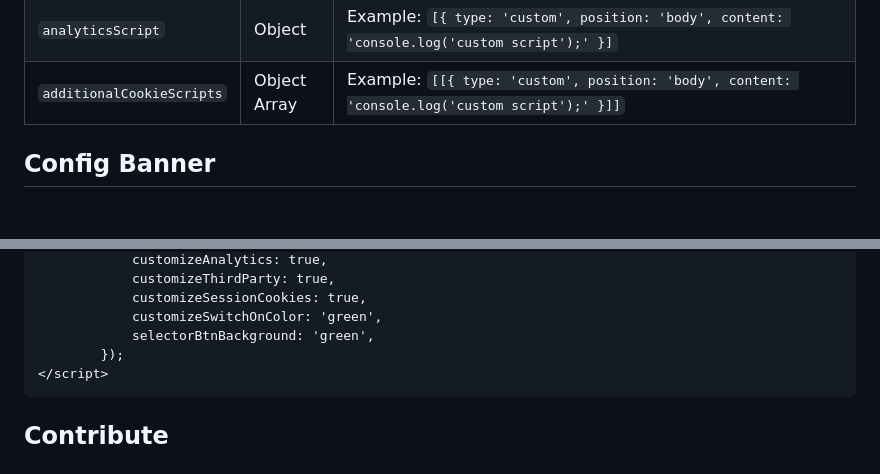
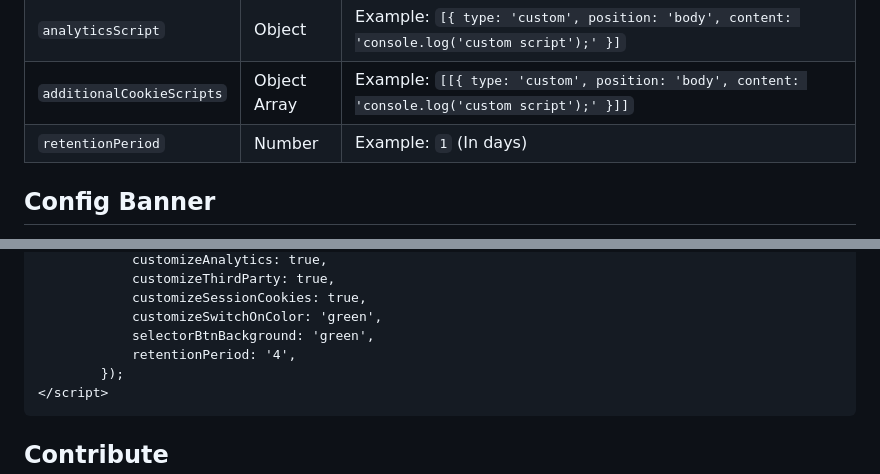
Before and after one commit to manucaralmo/GlowCookies, a Markdown page: README.md, 2 parts joined by grey strips. GitHub-like rendering; blank space fills up the shorter version.

Commit message:
Updated README.md to include retentionPeriod

````diff
--- a/README.md
+++ b/README.md
@@ -77,6 +77,7 @@ These are the parameters that you can modify to add your tracking codes, or cust
 | `thirdPartyScript`      | Object | Example: `[{ type: 'custom', position: 'body', content: 'console.log('custom script');' }]`                         |
 | `analyticsScript`       | Object | Example: `[{ type: 'custom', position: 'body', content: 'console.log('custom script');' }]`                         |
 | `additionalCookieScripts`| Object Array | Example: `[[{ type: 'custom', position: 'body', content: 'console.log('custom script');' }]]`                         |
+| `retentionPeriod`| Number | Example: `1` (In days)                         |
 
 ## Config Banner
 These are the parameters that you can modify to change certain banner options
@@ -178,6 +179,7 @@ There are certain perameters that you can change to customize the selector menu
             customizeSessionCookies: true,
             customizeSwitchOnColor: 'green',
             selectorBtnBackground: 'green',
+            retentionPeriod: '4',
         });
 </script>
 ```
````
